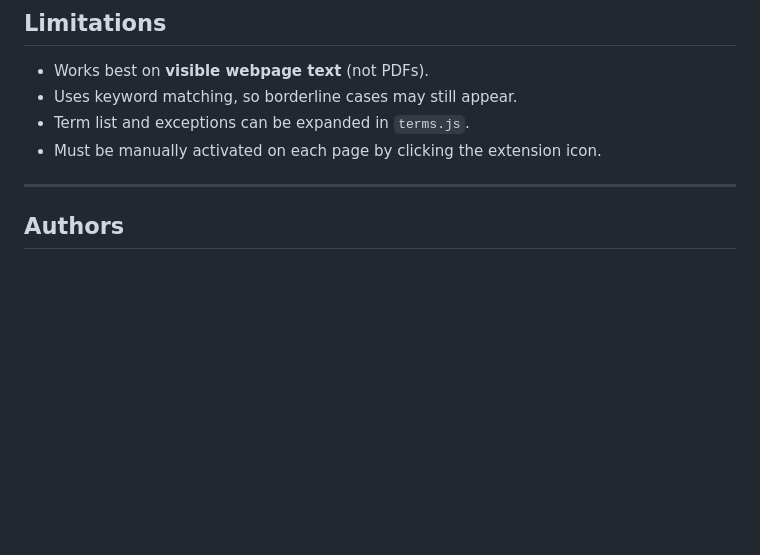
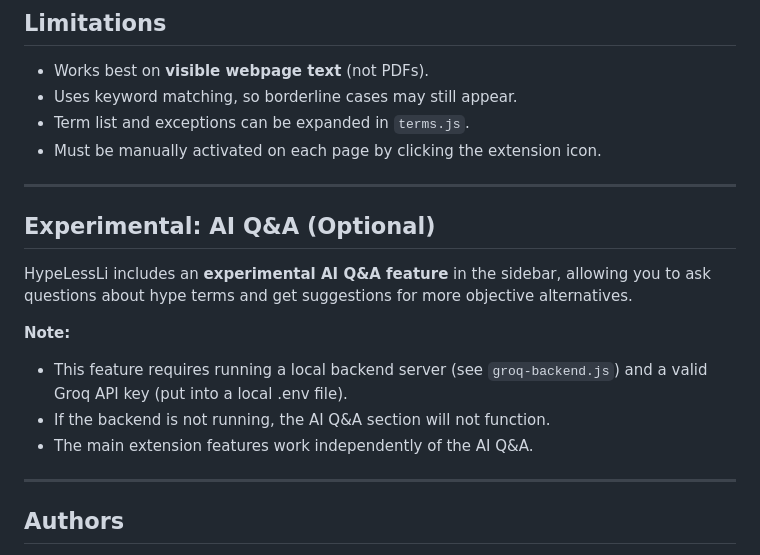
Before and after one commit to SimonNir/HypeLessLi, a Markdown page: README.md, the part around the change. GitHub-like rendering; blank space fills up the shorter version.

Commit message:
Add experimental AI Q&A feature with local server requirement and usage notes

```diff
--- a/README.md
+++ b/README.md
@@ -126,6 +126,18 @@ HypeLessLi has been updated with the following improvements over the original ve
 
 ---
 
+
+## Experimental: AI Q&A (Optional)
+
+HypeLessLi includes an **experimental AI Q&A feature** in the sidebar, allowing you to ask questions about hype terms and get suggestions for more objective alternatives.
+
+**Note:**
+- This feature requires running a local backend server (see `groq-backend.js`) and a valid Groq API key (put into a local .env file).
+- If the backend is not running, the AI Q&A section will not function.
+- The main extension features work independently of the AI Q&A.
+
+---
+
 ## Authors
 Dr. Xhoela Bame, Dr. Gjylije Hoti, Dr. Adibe Kingsley Mbachu, Dr. Vasilis Nikolaou, Simon Nirenberg, Klara Krmpotic, Dr. Christian Kuttner, Dr. Sudha Shankar (in alphabetical order)
 
```
